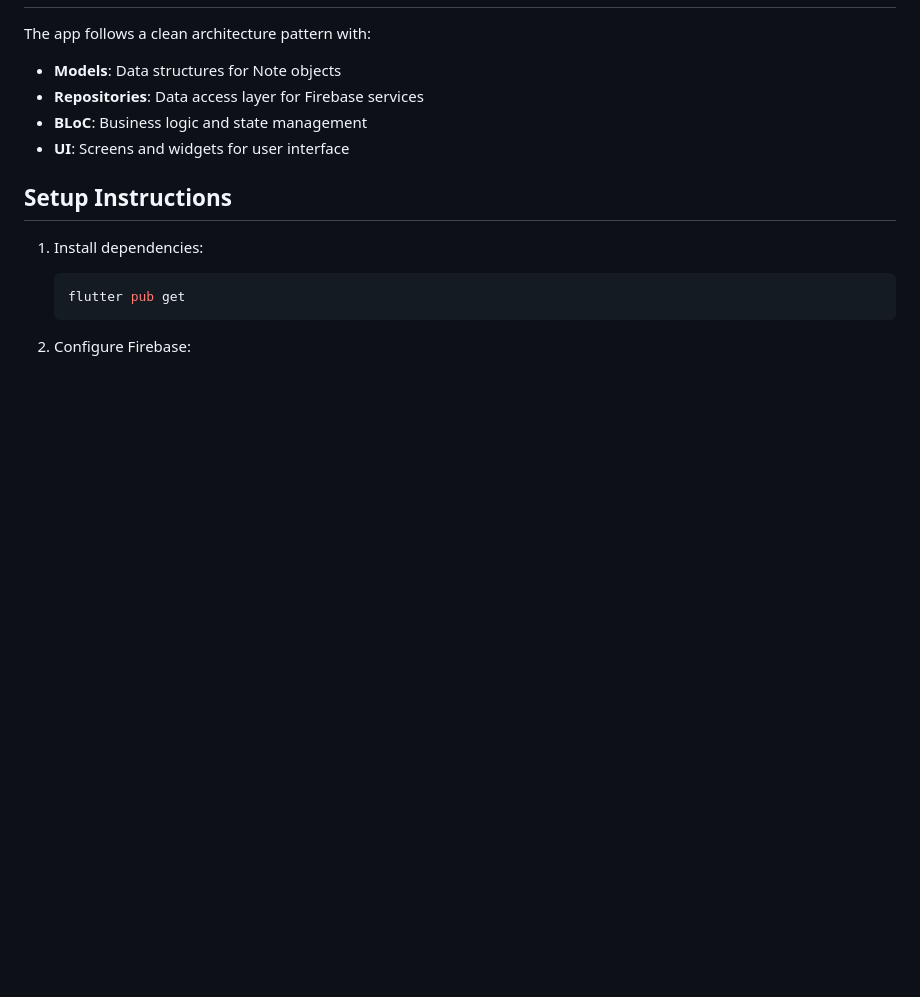
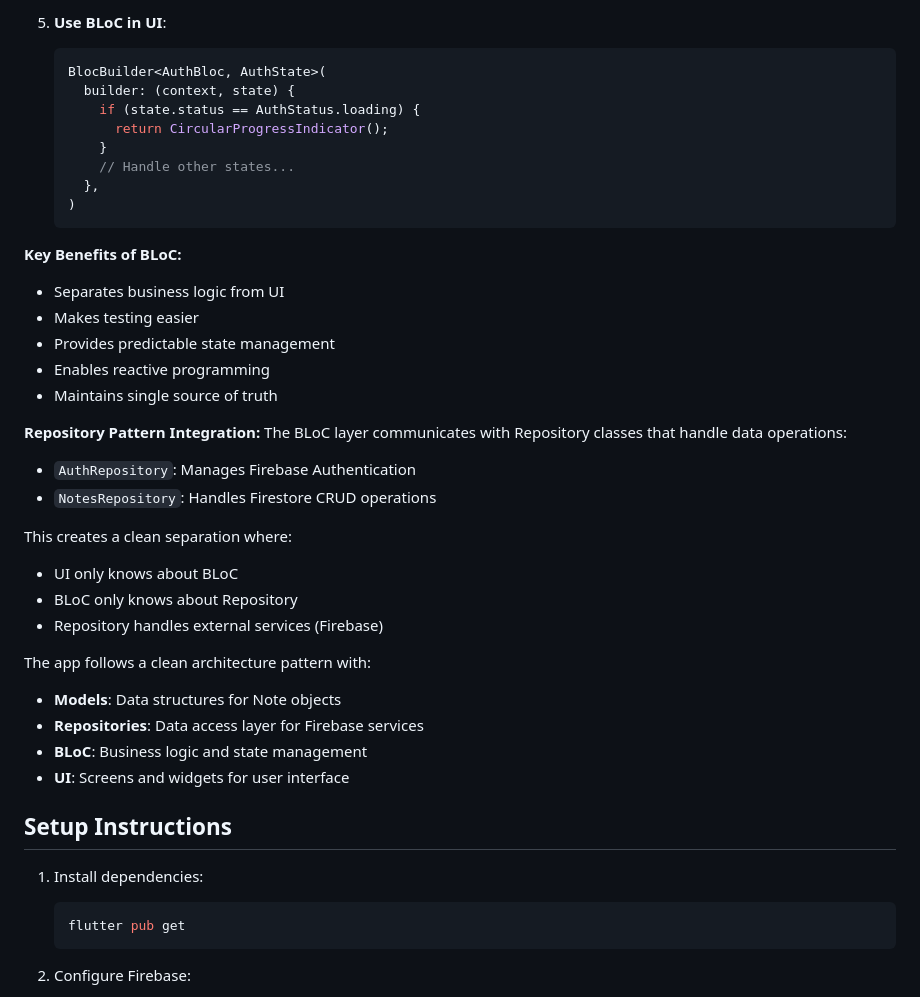
Before and after one commit to tuyishimejeandamour/flutter-notes-taking-app, a Markdown page: README.md, the part around one of its changes. Drawn GitHub-style; blank space fills up the shorter version.

````diff
--- a/README.md
+++ b/README.md
@@ -14,3 +104,31 @@ A Flutter application for taking notes with Firebase authentication and Firestor
+5. **Use BLoC in UI**:
+   ```dart
+   BlocBuilder<AuthBloc, AuthState>(
+     builder: (context, state) {
+       if (state.status == AuthStatus.loading) {
+         return CircularProgressIndicator();
+       }
+       // Handle other states...
+     },
+   )
+   ```
+
+**Key Benefits of BLoC:**
+- Separates business logic from UI
+- Makes testing easier
+- Provides predictable state management
+- Enables reactive programming
+- Maintains single source of truth
+
+**Repository Pattern Integration:**
+The BLoC layer communicates with Repository classes that handle data operations:
+- `AuthRepository`: Manages Firebase Authentication
+- `NotesRepository`: Handles Firestore CRUD operations
+
+This creates a clean separation where:
+- UI only knows about BLoC
+- BLoC only knows about Repository
+- Repository handles external services (Firebase)
 
 The app follows a clean architecture pattern with:
 
````
Also changed, not shown: other parts of README.md (+90 -0 lines).
